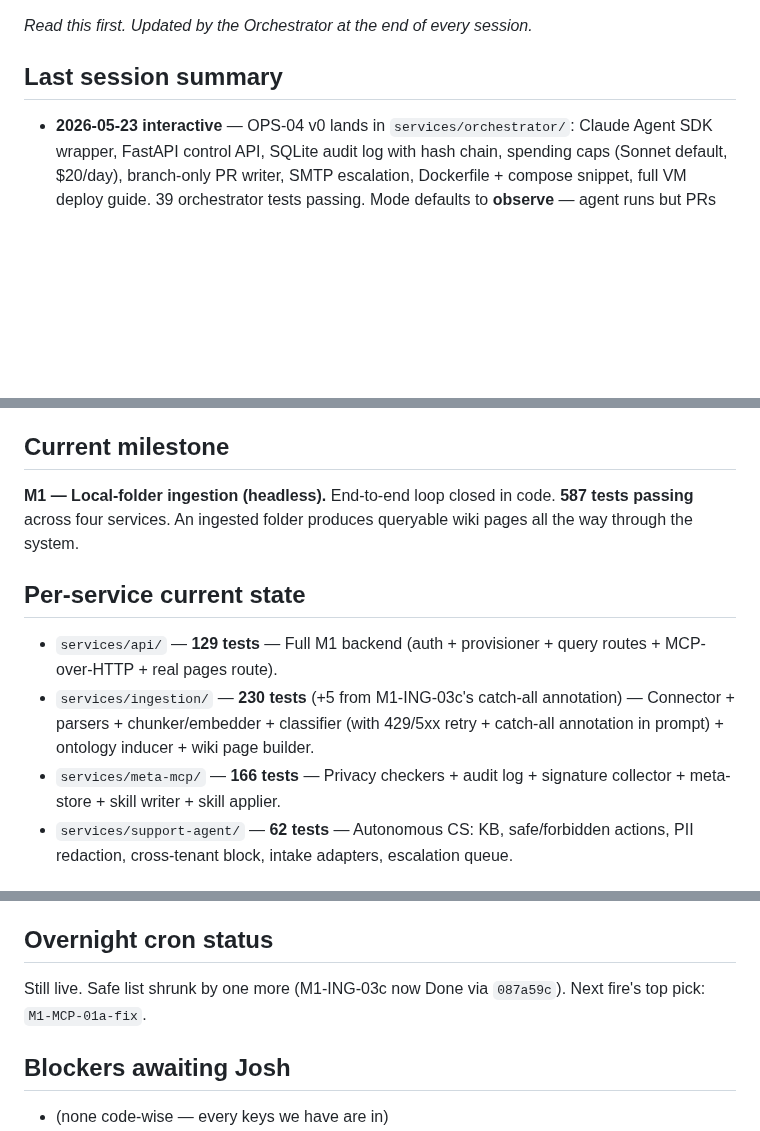
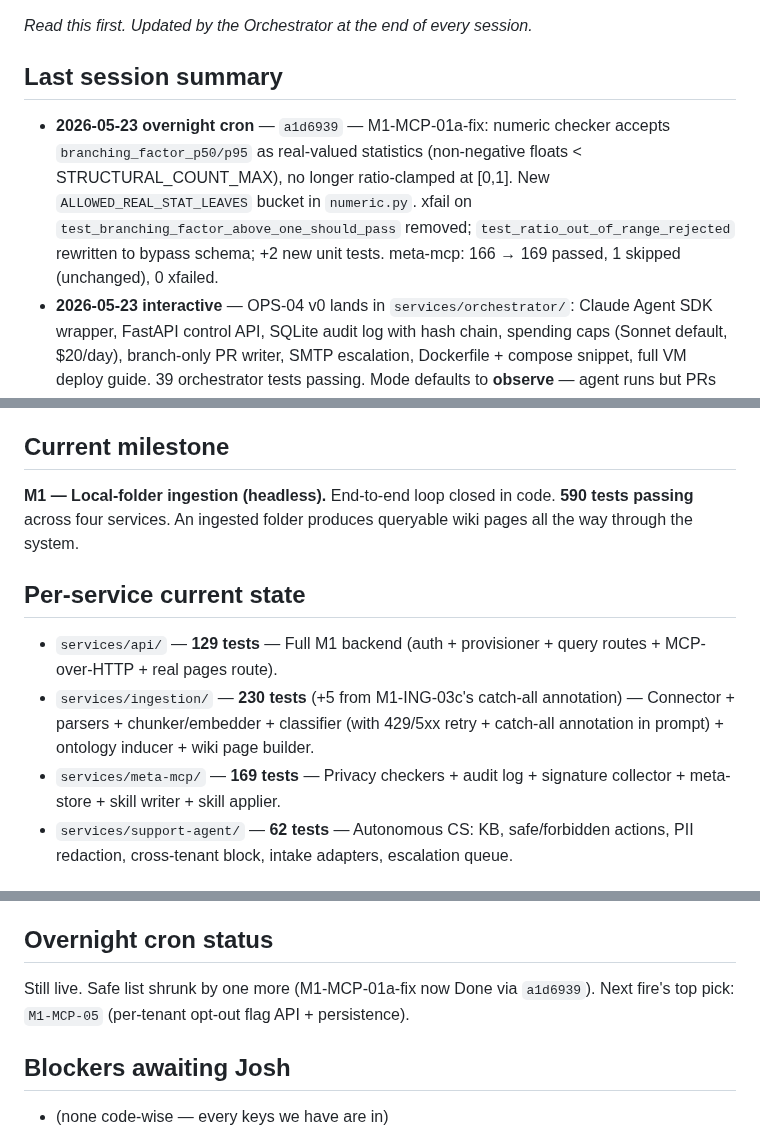
Before and after one commit to versawiki/dev, a Markdown page: STATUS.md, 3 parts joined by grey strips. Rendered like a GitHub page; blank space fills up the shorter version.

```diff
--- a/STATUS.md
+++ b/STATUS.md
@@ -4,6 +4,7 @@ _Read this first. Updated by the Orchestrator at the end of every session._
 
 ## Last session summary
 
+- **2026-05-23 overnight cron** — `a1d6939` — M1-MCP-01a-fix: numeric checker accepts `branching_factor_p50/p95` as real-valued statistics (non-negative floats < STRUCTURAL_COUNT_MAX), no longer ratio-clamped at [0,1]. New `ALLOWED_REAL_STAT_LEAVES` bucket in `numeric.py`. xfail on `test_branching_factor_above_one_should_pass` removed; `test_ratio_out_of_range_rejected` rewritten to bypass schema; +2 new unit tests. meta-mcp: 166 → 169 passed, 1 skipped (unchanged), 0 xfailed.
 - **2026-05-23 interactive** — OPS-04 v0 lands in `services/orchestrator/`: Claude Agent SDK wrapper, FastAPI control API, SQLite audit log with hash chain, spending caps (Sonnet default, $20/day), branch-only PR writer, SMTP escalation, Dockerfile + compose snippet, full VM deploy guide. 39 orchestrator tests passing. Mode defaults to **observe** — agent runs but PRs aren't opened for the first 48h soak. Next: Josh runs the deploy walkthrough on the VM.
 - **2026-05-23 overnight cron** — *no new commit by cron* — Picked M1-ING-03c off the top of the safe list; specialist completed it cleanly (225→230 in ingestion, +5 tests, all green). At push time discovered `origin/main` had advanced to `087a59c` with a functionally identical M1-ING-03c commit landed independently. Cron abandoned its `54ddb1b`, reset to `origin/main`, and pushed this BACKLOG/STATUS/notes bookkeeping fix instead. See `notes/orchestrator.md` top entry.
 - **2026-05-23 overnight cron** — `227f5a2` — M1-ING-03b: Classifier retry on LLM 429/5xx (Anthropic + OpenAI providers, shared `_post_with_retries` helper, exponential backoff matching the embedder pattern). +10 tests in ingestion (215 → 225). All 582 tests green.
@@ -11,13 +12,13 @@ _Read this first. Updated by the Orchestrator at the end of every session._
 
 ## Current milestone
 
-**M1 — Local-folder ingestion (headless).** End-to-end loop closed in code. **587 tests passing** across four services. An ingested folder produces queryable wiki pages all the way through the system.
+**M1 — Local-folder ingestion (headless).** End-to-end loop closed in code. **590 tests passing** across four services. An ingested folder produces queryable wiki pages all the way through the system.
 
 ## Per-service current state
 
 - `services/api/` — **129 tests** — Full M1 backend (auth + provisioner + query routes + MCP-over-HTTP + real pages route).
 - `services/ingestion/` — **230 tests** (+5 from M1-ING-03c's catch-all annotation) — Connector + parsers + chunker/embedder + classifier (with 429/5xx retry + catch-all annotation in prompt) + ontology inducer + wiki page builder.
-- `services/meta-mcp/` — **166 tests** — Privacy checkers + audit log + signature collector + meta-store + skill writer + skill applier.
+- `services/meta-mcp/` — **169 tests** — Privacy checkers + audit log + signature collector + meta-store + skill writer + skill applier.
 - `services/support-agent/` — **62 tests** — Autonomous CS: KB, safe/forbidden actions, PII redaction, cross-tenant block, intake adapters, escalation queue.
 
 ## The end-to-end loop in code
@@ -42,7 +43,7 @@ All three protected by the `.vw-*` patterns in `.gitignore`; verified with `git
 
 ## Overnight cron status
 
-Still live. Safe list shrunk by one more (M1-ING-03c now Done via `087a59c`). Next fire's top pick: `M1-MCP-01a-fix`.
+Still live. Safe list shrunk by one more (M1-MCP-01a-fix now Done via `a1d6939`). Next fire's top pick: `M1-MCP-05` (per-tenant opt-out flag API + persistence).
 
 ## Blockers awaiting Josh
 
```
Also changed, not shown: BACKLOG.md (+2 -1 lines), notes/orchestrator.md (+25 -0 lines).
